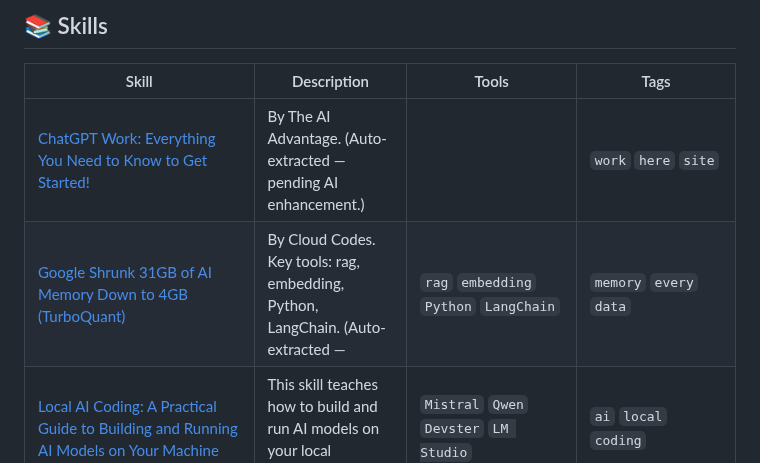
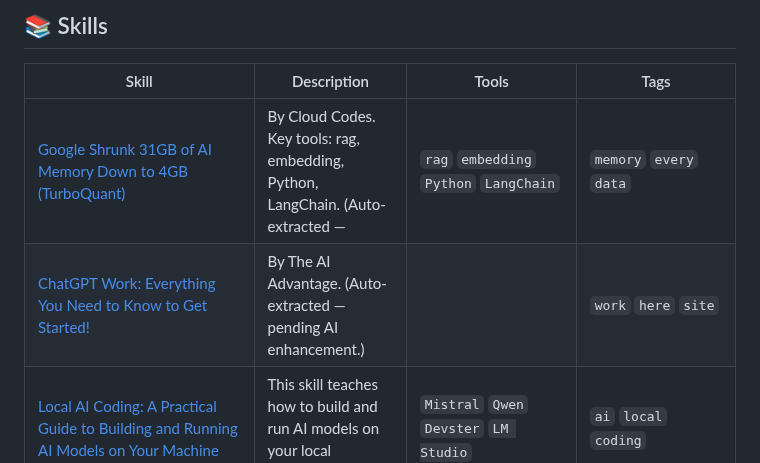
Before and after one commit to edneycaleb-droid/fieldnote, a Markdown page: README.md, the part around the change. Drawn GitHub-style.

Commit message:
feat: update skill google_shrunk_31gb_of_ai_memory_down_to_4gb_turboq

```diff
--- a/README.md
+++ b/README.md
@@ -9,8 +9,8 @@
 
 | Skill | Description | Tools | Tags |
 |-------|-------------|-------|------|
+| [Google Shrunk 31GB of AI Memory Down to 4GB (TurboQuant)](skills/google_shrunk_31gb_of_ai_memory_down_to_4gb_turboq.md) | By Cloud Codes. Key tools: rag, embedding, Python, LangChain. (Auto-extracted —  | `rag` `embedding` `Python` `LangChain` | `memory` `every` `data` |
 | [ChatGPT Work: Everything You Need to Know to Get Started!](skills/chatgpt_work_everything_you_need_to_know_to_get_st.md) | By The AI Advantage. (Auto-extracted — pending AI enhancement.) |  | `work` `here` `site` |
-| [Google Shrunk 31GB of AI Memory Down to 4GB (TurboQuant)](skills/google_shrunk_31gb_of_ai_memory_down_to_4gb_turboq.md) | By Cloud Codes. Key tools: rag, embedding, Python, LangChain. (Auto-extracted —  | `rag` `embedding` `Python` `LangChain` | `memory` `every` `data` |
 | [Local AI Coding: A Practical Guide to Building and Running AI Models on Your Machine](skills/local_ai_coding.md) | This skill teaches how to build and run AI models on your local machine, coverin | `Mistral` `Qwen` `Devster` `LM Studio` | `ai` `local` `coding` |
 | [GPT 5.6 Mystery, New 2.7T AI, DeepSeek New AI Chip, Orca World Model, Grok 4.5 and More AI News...](skills/gpt_5_6_mystery_new_2_7t_ai_deepseek_new_ai_chip_o.md) | By AI Revolution. Key tools: OpenAI, Claude, Anthropic, LLM, Llama. (Auto-extrac | `OpenAI` `Claude` `Anthropic` `LLM` | `music` `model` `openai` |
 | [This AI Business Model Is Creating New Millionaires In 2026](skills/this_ai_business_model_is_creating_new_millionaire.md) | By Richard Yu. Key tools: Anthropic, Claude. (Auto-extracted — pending AI enhanc | `Anthropic` `Claude` | `people` `product` `most` |
```
Also changed, not shown: skills/google_shrunk_31gb_of_ai_memory_down_to_4gb_turboq.md (added, +24 -0 lines).
